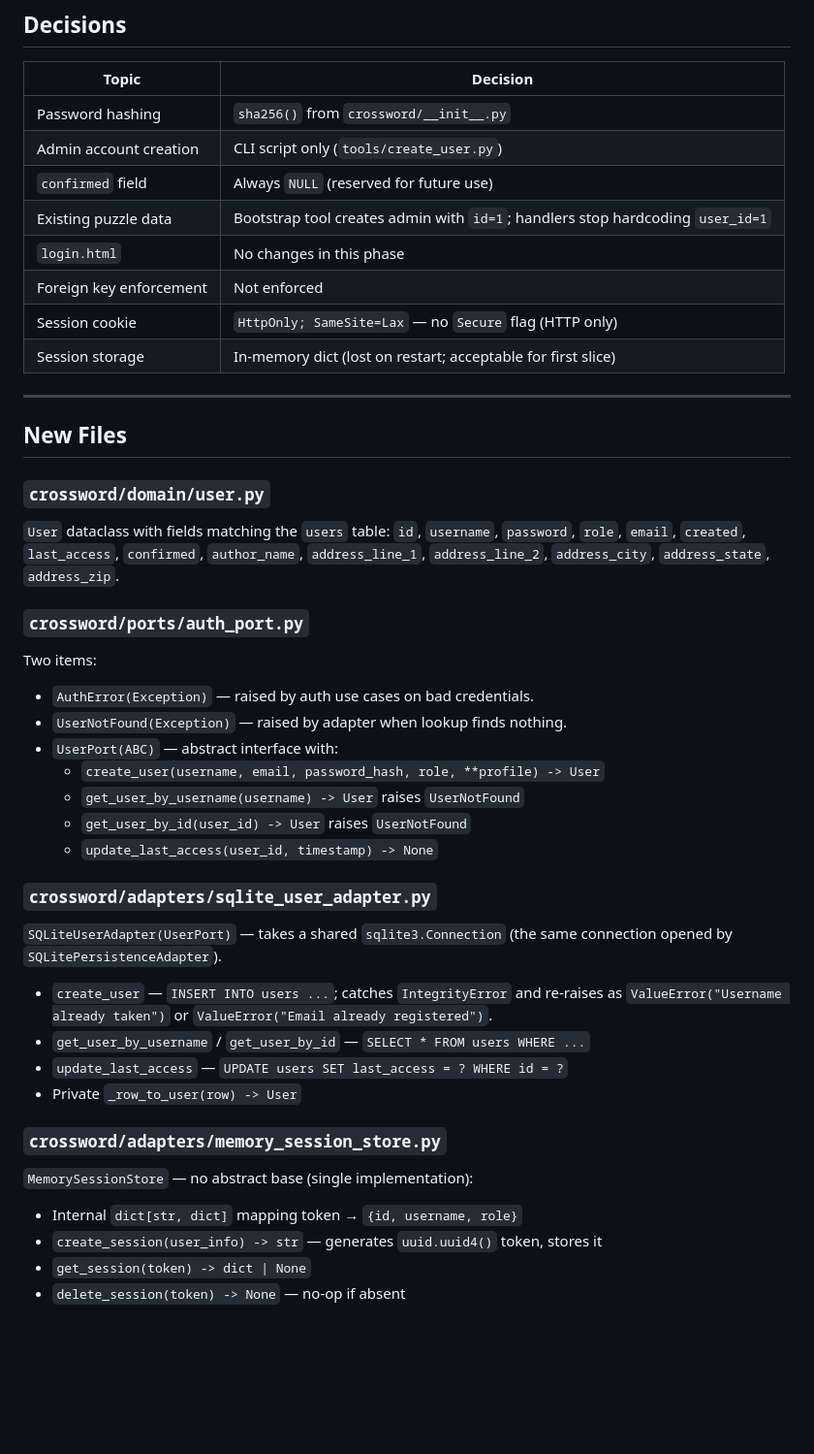
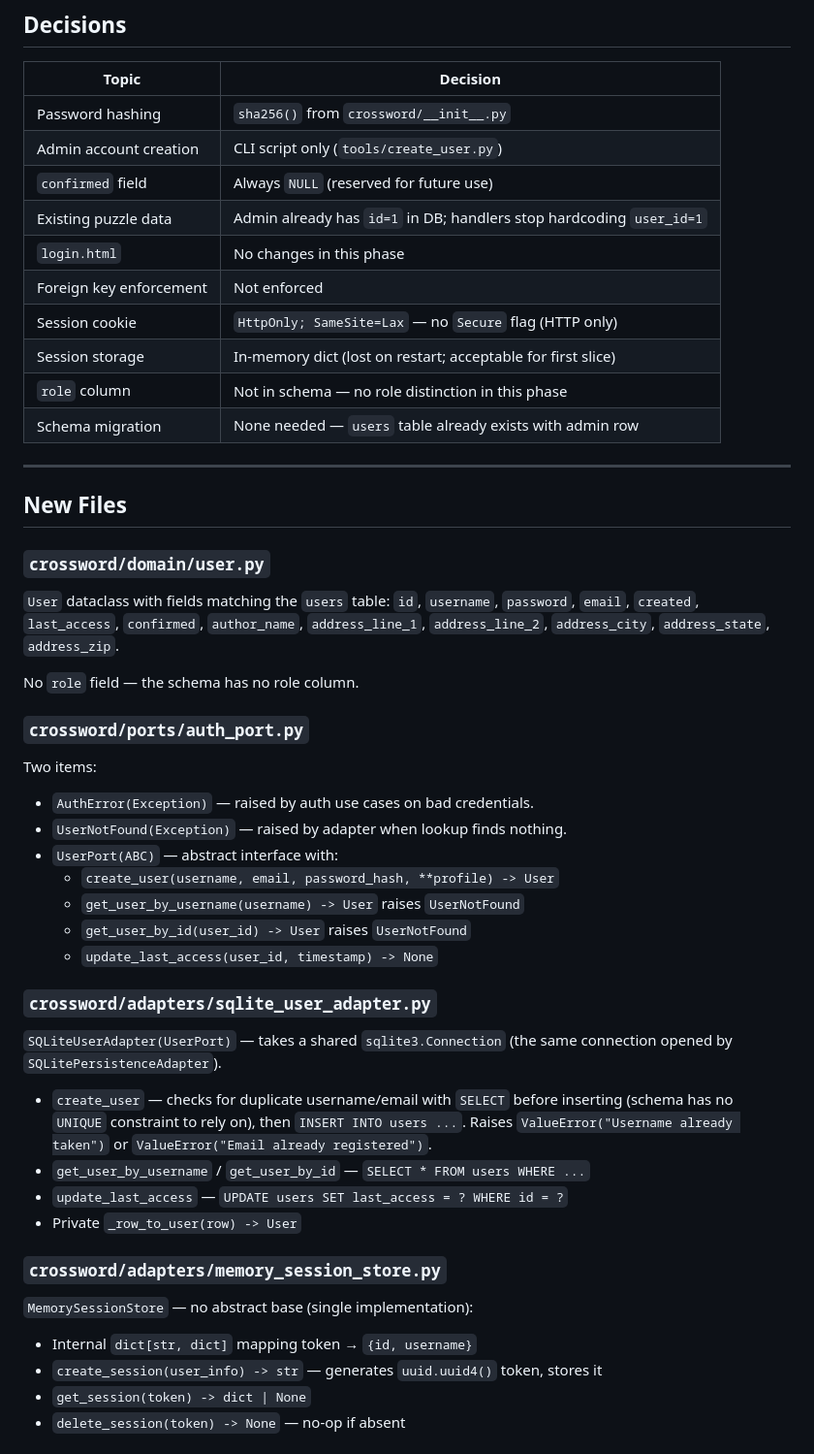
Before and after one commit to philhanna/crossword, a Markdown page: docs/plans/auth_impl.md, the part around one of its changes. Shown at 97% size. GitHub-like rendering; blank space fills up the shorter version.

```diff
--- a/docs/plans/auth_impl.md
+++ b/docs/plans/auth_impl.md
@@ -7,11 +7,13 @@
 | Password hashing | `sha256()` from `crossword/__init__.py` |
 | Admin account creation | CLI script only (`tools/create_user.py`) |
 | `confirmed` field | Always `NULL` (reserved for future use) |
-| Existing puzzle data | Bootstrap tool creates admin with `id=1`; handlers stop hardcoding `user_id=1` |
+| Existing puzzle data | Admin already has `id=1` in DB; handlers stop hardcoding `user_id=1` |
 | `login.html` | No changes in this phase |
 | Foreign key enforcement | Not enforced |
 | Session cookie | `HttpOnly; SameSite=Lax` — no `Secure` flag (HTTP only) |
 | Session storage | In-memory dict (lost on restart; acceptable for first slice) |
+| `role` column | Not in schema — no role distinction in this phase |
+| Schema migration | None needed — `users` table already exists with admin row |
 
 ---
 
@@ -19,9 +21,11 @@
 
 ### `crossword/domain/user.py`
 `User` dataclass with fields matching the `users` table:
-`id`, `username`, `password`, `role`, `email`, `created`, `last_access`,
+`id`, `username`, `password`, `email`, `created`, `last_access`,
 `confirmed`, `author_name`, `address_line_1`, `address_line_2`,
 `address_city`, `address_state`, `address_zip`.
+
+No `role` field — the schema has no role column.
 
 ### `crossword/ports/auth_port.py`
 Two items:
@@ -29,7 +33,7 @@ Two items:
 - `AuthError(Exception)` — raised by auth use cases on bad credentials.
 - `UserNotFound(Exception)` — raised by adapter when lookup finds nothing.
 - `UserPort(ABC)` — abstract interface with:
-  - `create_user(username, email, password_hash, role, **profile) -> User`
+  - `create_user(username, email, password_hash, **profile) -> User`
   - `get_user_by_username(username) -> User`  raises `UserNotFound`
   - `get_user_by_id(user_id) -> User`  raises `UserNotFound`
   - `update_last_access(user_id, timestamp) -> None`
@@ -38,8 +42,9 @@ Two items:
 `SQLiteUserAdapter(UserPort)` — takes a shared `sqlite3.Connection` (the same
 connection opened by `SQLitePersistenceAdapter`).
 
-- `create_user` — `INSERT INTO users ...`; catches `IntegrityError` and re-raises
-  as `ValueError("Username already taken")` or `ValueError("Email already registered")`.
+- `create_user` — checks for duplicate username/email with `SELECT` before
+  inserting (schema has no `UNIQUE` constraint to rely on), then `INSERT INTO users ...`.
+  Raises `ValueError("Username already taken")` or `ValueError("Email already registered")`.
 - `get_user_by_username` / `get_user_by_id` — `SELECT * FROM users WHERE ...`
 - `update_last_access` — `UPDATE users SET last_access = ? WHERE id = ?`
 - Private `_row_to_user(row) -> User`
@@ -47,7 +52,7 @@ connection opened by `SQLitePersistenceAdapter`).
 ### `crossword/adapters/memory_session_store.py`
 `MemorySessionStore` — no abstract base (single implementation):
 
-- Internal `dict[str, dict]` mapping token → `{id, username, role}`
+- Internal `dict[str, dict]` mapping token → `{id, username}`
 - `create_session(user_info) -> str` — generates `uuid.uuid4()` token, stores it
 - `get_session(token) -> dict | None`
 - `delete_session(token) -> None` — no-op if absent
```
Also changed, not shown: other parts of docs/plans/auth_impl.md (+15 -36 lines).
